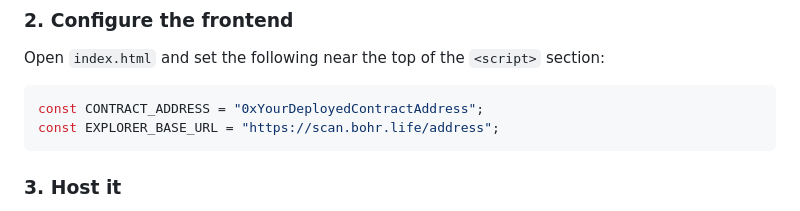
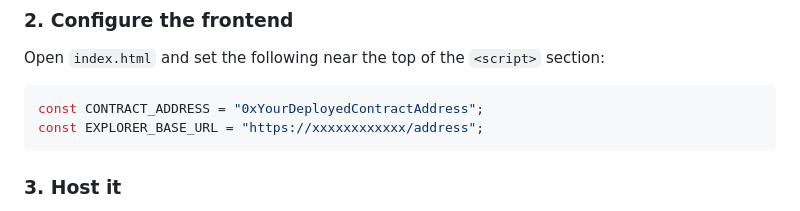
Before and after one commit to rzfauzan/Motolog, a Markdown page: README.md, the part around the change. GitHub-like rendering.

````diff
--- a/README.md
+++ b/README.md
@@ -52,7 +52,7 @@ Open `index.html` and set the following near the top of the `<script>` section:
 
 ```js
 const CONTRACT_ADDRESS = "0xYourDeployedContractAddress";
-const EXPLORER_BASE_URL = "https://scan.bohr.life/address";
+const EXPLORER_BASE_URL = "https://xxxxxxxxxxxx/address";
 ```
 
 ### 3. Host it
````
